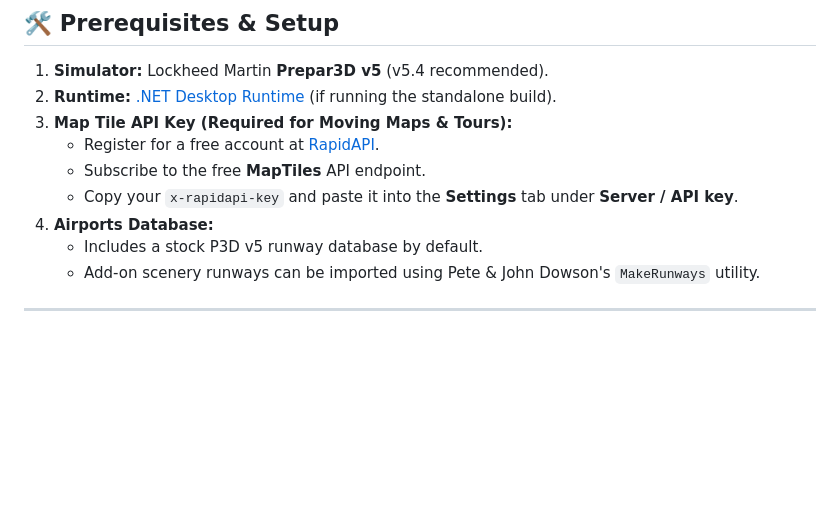
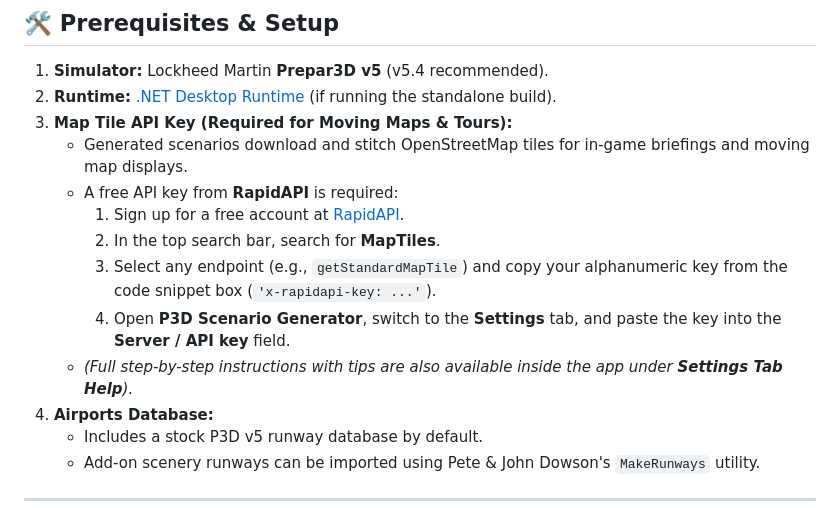
Before and after one commit to davidk64fnq/P3D-Scenario-Generator, a Markdown page: README.md, the part around the change. Rendered like a GitHub page; blank space fills up the shorter version.

Commit message:
Revise Map Tile API key instructions in README
Updated instructions for obtaining the Map Tile API key and added details for generated scenarios.

```diff
--- a/README.md
+++ b/README.md
@@ -21,9 +21,13 @@ Instead of authoring complex mission logic trees manually inside SimDirector, **
 1. **Simulator:** Lockheed Martin **Prepar3D v5** (v5.4 recommended).
 2. **Runtime:** [.NET Desktop Runtime](https://dotnet.microsoft.com/download) (if running the standalone build).
 3. **Map Tile API Key (Required for Moving Maps & Tours):**
-   * Register for a free account at [RapidAPI](https://rapidapi.com/).
-   * Subscribe to the free **MapTiles** API endpoint.
-   * Copy your `x-rapidapi-key` and paste it into the **Settings** tab under **Server / API key**.
+   * Generated scenarios download and stitch OpenStreetMap tiles for in-game briefings and moving map displays.
+   * A free API key from **RapidAPI** is required:
+     1. Sign up for a free account at [RapidAPI](https://rapidapi.com/).
+     2. In the top search bar, search for **MapTiles**.
+     3. Select any endpoint (e.g., `getStandardMapTile`) and copy your alphanumeric key from the code snippet box (`'x-rapidapi-key: ...'`).
+     4. Open **P3D Scenario Generator**, switch to the **Settings** tab, and paste the key into the **Server / API key** field.
+   * *(Full step-by-step instructions with tips are also available inside the app under **Settings Tab Help**).*
 4. **Airports Database:**
    * Includes a stock P3D v5 runway database by default.
    * Add-on scenery runways can be imported using Pete & John Dowson's `MakeRunways` utility.
```
